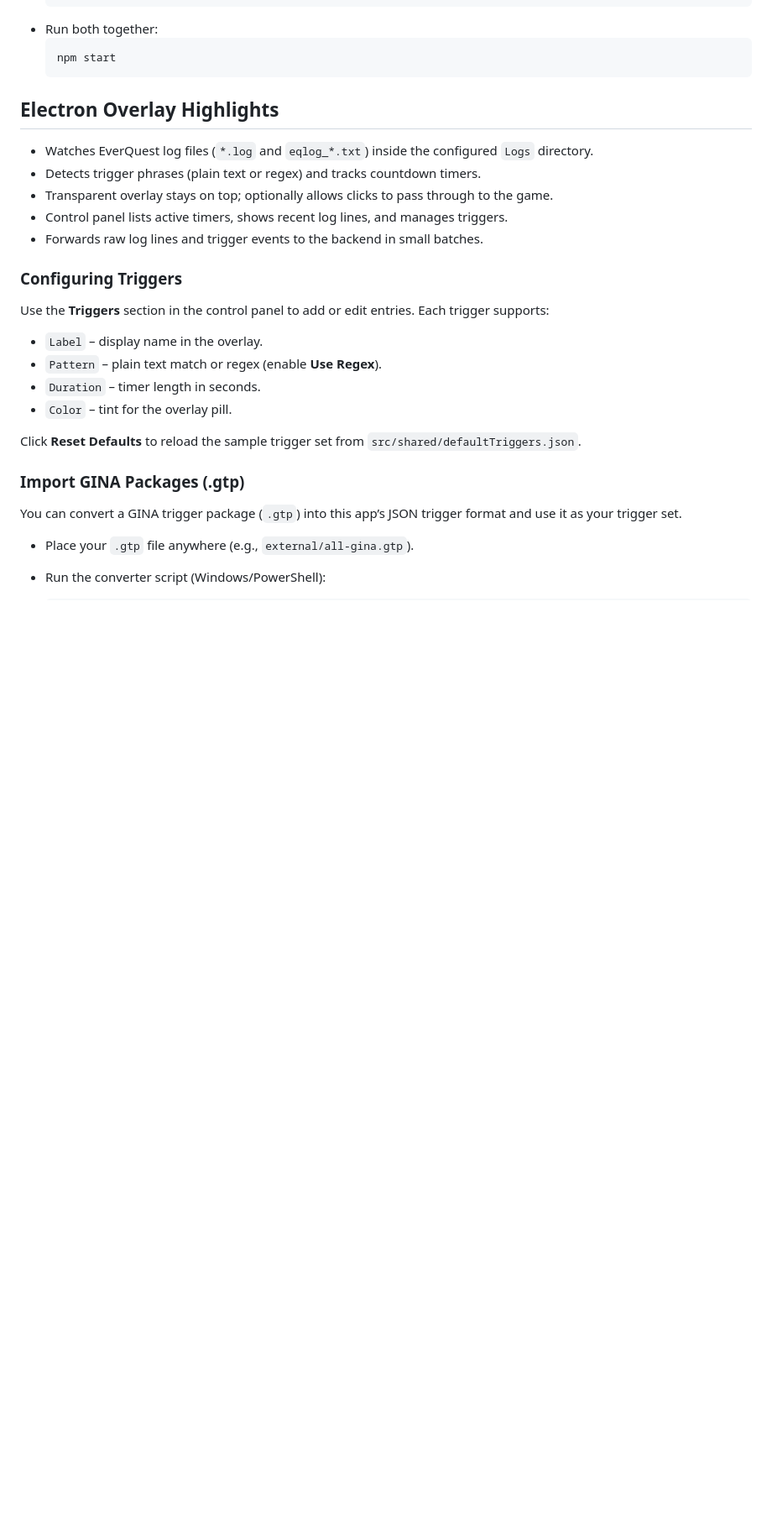
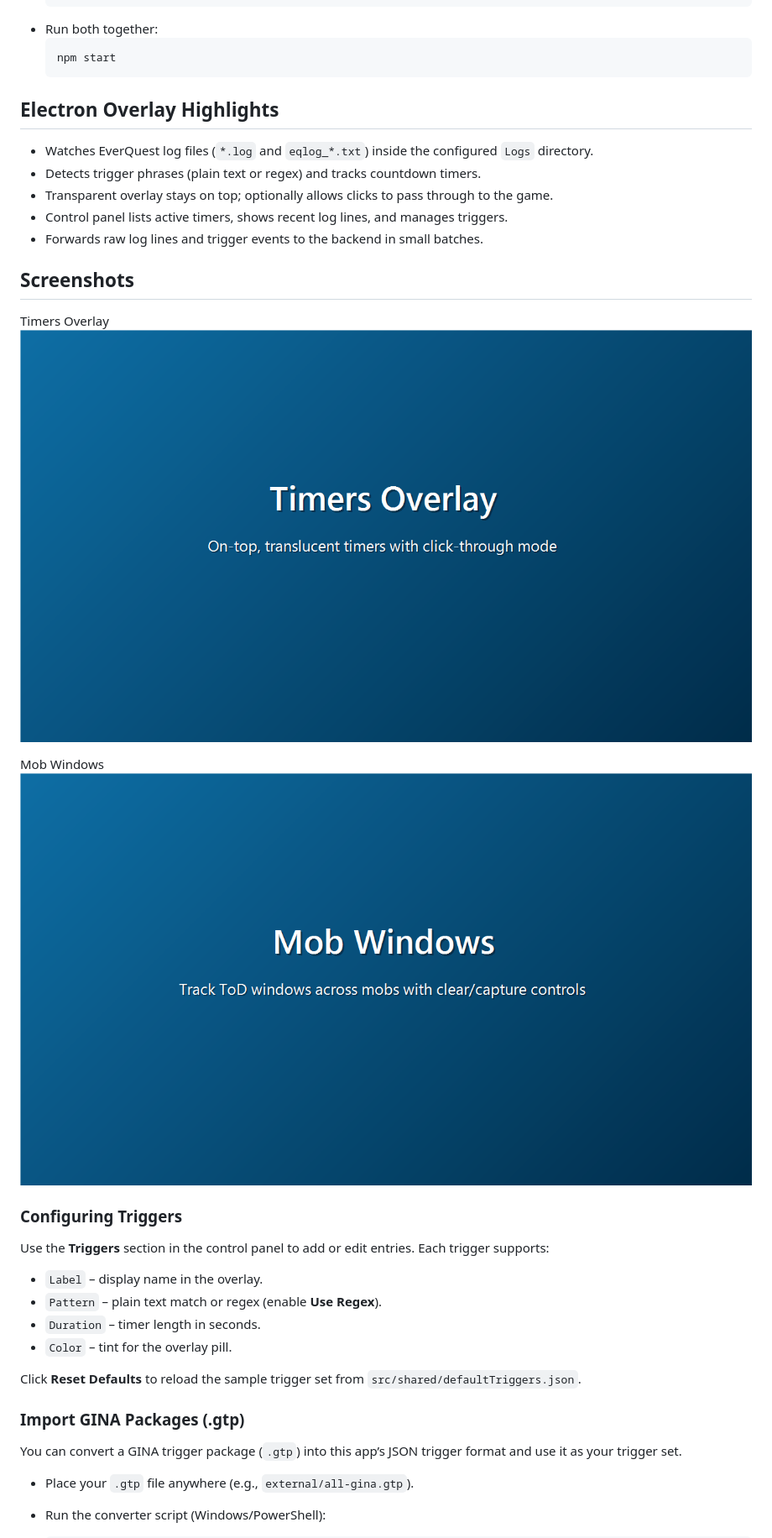
Before and after one commit to Tycee-Eecyt/EQGlobal, a Markdown page: README.md, the part around the change printed below. Shown: that part at 84% size. Drawn GitHub-style; pictures changed too: docs/screenshots/mob-windows.png (added), docs/screenshots/overlay-timers.png (added); blank space fills up the shorter version.

Commit message:
docs: add Downloads, Auto-Update, and Screenshots sections with images

```diff
--- a/README.md
+++ b/README.md
@@ -44,6 +55,14 @@ Electron-based overlay that watches EverQuest log files, surfaces configurable t
 - Transparent overlay stays on top; optionally allows clicks to pass through to the game.
 - Control panel lists active timers, shows recent log lines, and manages triggers.
 - Forwards raw log lines and trigger events to the backend in small batches.
+
+## Screenshots
+
+Timers Overlay
+![Timers Overlay](docs/screenshots/overlay-timers.png)
+
+Mob Windows
+![Mob Windows](docs/screenshots/mob-windows.png)
 
 ### Configuring Triggers
 
```
Also changed, not shown: other parts of README.md (+11 -0 lines).
